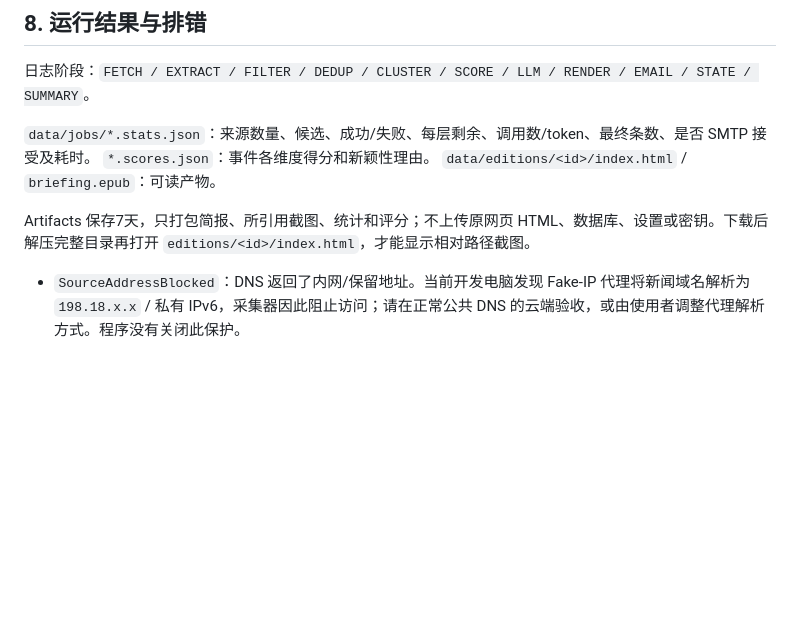
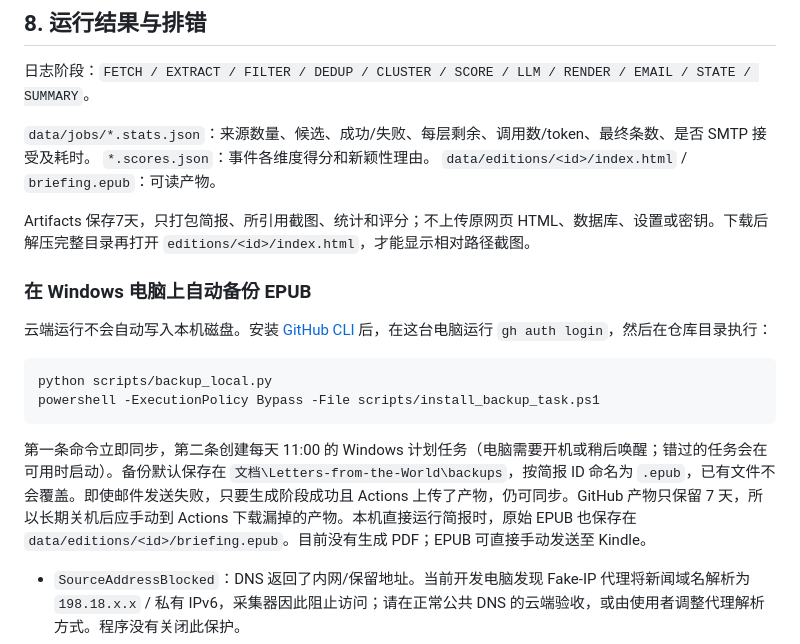
Before and after one commit to j959728-hue/Letters-from-the-World, a Markdown page: README.md, the part around the change. Drawn GitHub-style; blank space fills up the shorter version.

````diff
--- a/README.md
+++ b/README.md
@@ -172,6 +172,17 @@ python -m briefing.daily_brief --persist-git
 
 Artifacts 保存7天，只打包简报、所引用截图、统计和评分；不上传原网页 HTML、数据库、设置或密钥。下载后解压完整目录再打开 `editions/<id>/index.html`，才能显示相对路径截图。
 
+### 在 Windows 电脑上自动备份 EPUB
+
+云端运行不会自动写入本机磁盘。安装 [GitHub CLI](https://cli.github.com/) 后，在这台电脑运行 `gh auth login`，然后在仓库目录执行：
+
+```powershell
+python scripts/backup_local.py
+powershell -ExecutionPolicy Bypass -File scripts/install_backup_task.ps1
+```
+
+第一条命令立即同步，第二条创建每天 11:00 的 Windows 计划任务（电脑需要开机或稍后唤醒；错过的任务会在可用时启动）。备份默认保存在 `文档\Letters-from-the-World\backups`，按简报 ID 命名为 `.epub`，已有文件不会覆盖。即使邮件发送失败，只要生成阶段成功且 Actions 上传了产物，仍可同步。GitHub 产物只保留 7 天，所以长期关机后应手动到 Actions 下载漏掉的产物。本机直接运行简报时，原始 EPUB 也保存在 `data/editions/<id>/briefing.epub`。目前没有生成 PDF；EPUB 可直接手动发送至 Kindle。
+
 - `SourceAddressBlocked`：DNS 返回了内网/保留地址。当前开发电脑发现 Fake-IP 代理将新闻域名解析为 `198.18.x.x` / 私有 IPv6，采集器因此阻止访问；请在正常公共 DNS 的云端验收，或由使用者调整代理解析方式。程序没有关闭此保护。
 - 单篇失败 warning、单源失败 error，继续其他内容；无合格新闻、核心配置/模型/渲染/邮件失败则退出1。
 - 模型 token 预算耗尽时，只保留此前已完成截图复核的条目；如果不足最低条数则不发信。
````
